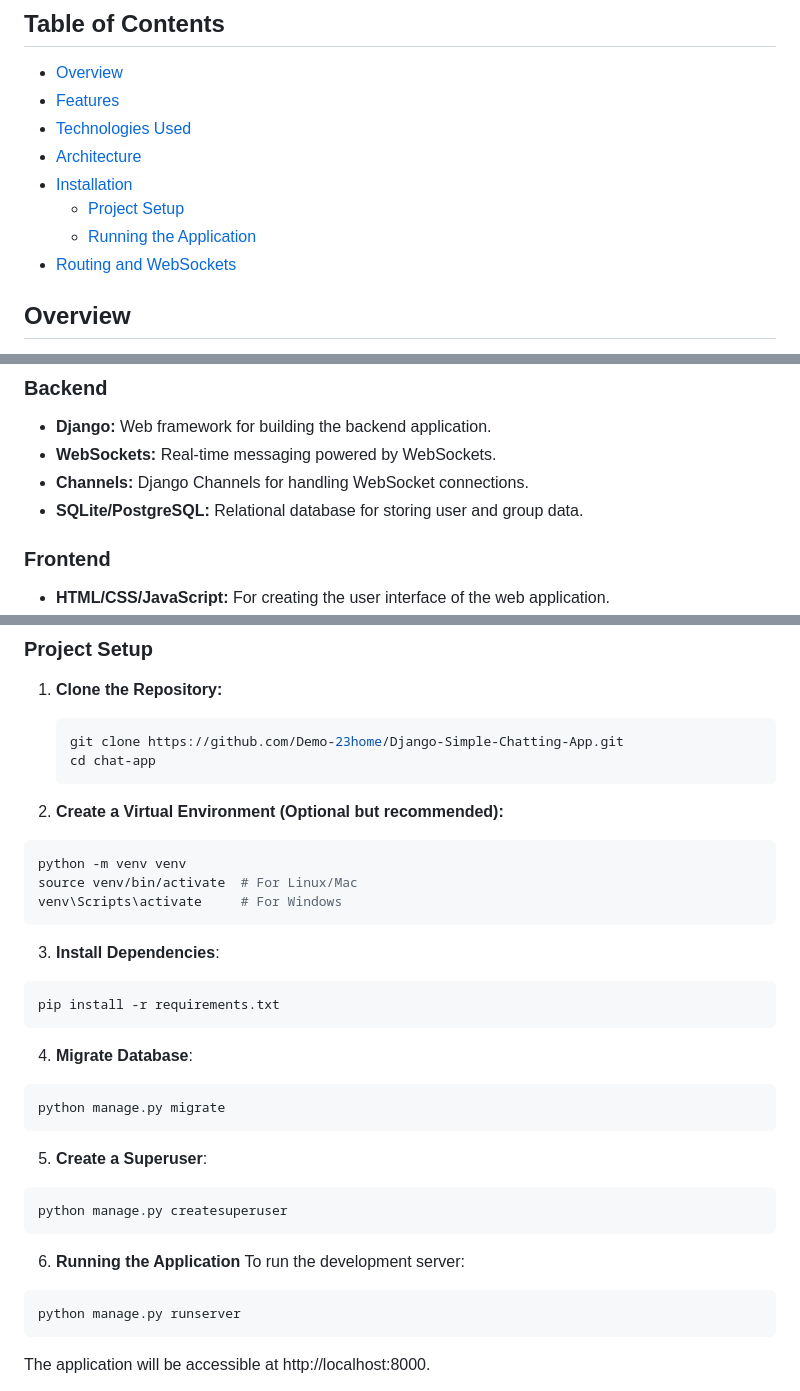
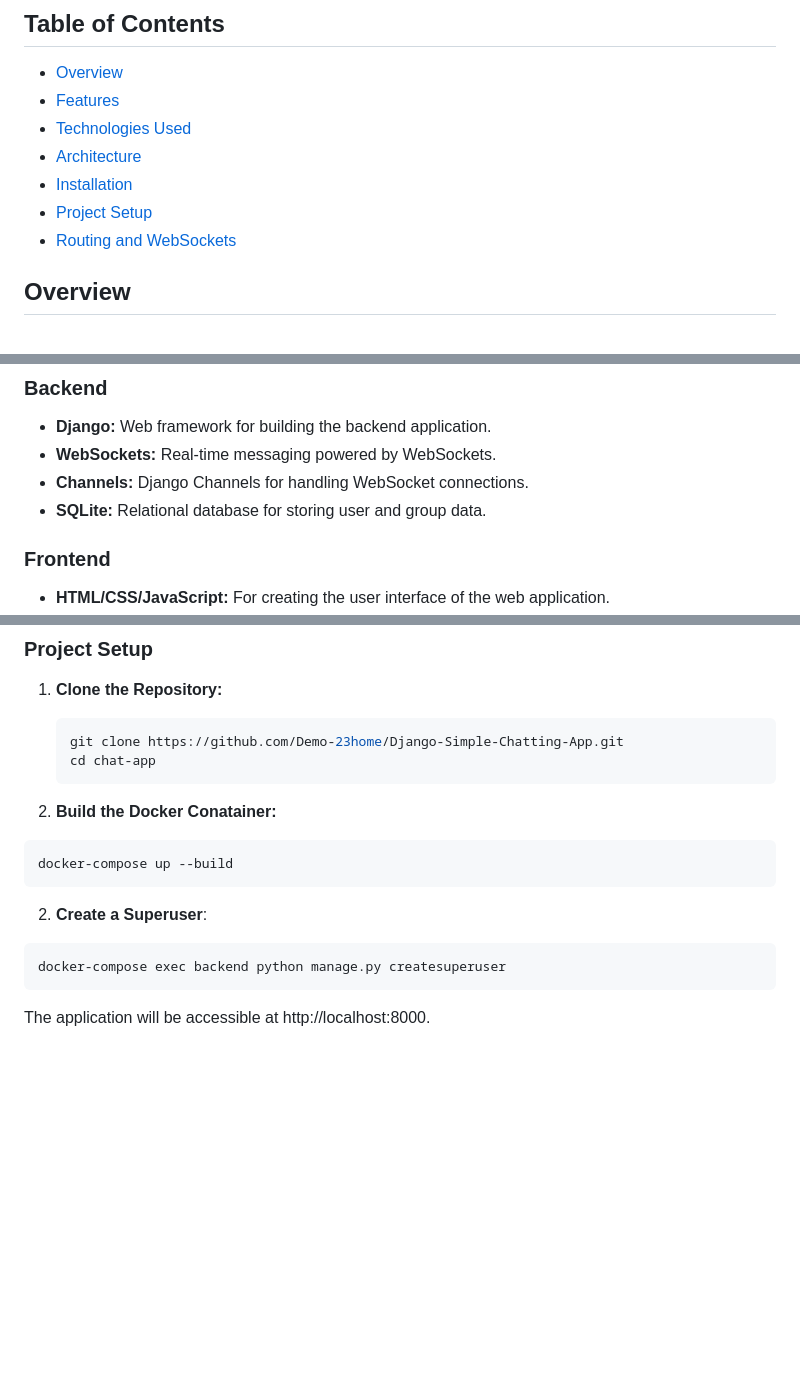
Before and after one commit to Demo-23home/Django-Simple-Chatting-App, a Markdown page: README.md, 3 parts joined by grey strips. Drawn GitHub-style; blank space fills up the shorter version.

````diff
--- a/README.md
+++ b/README.md
@@ -7,8 +7,7 @@
 - [Technologies Used](#technologies-used)
 - [Architecture](#architecture)
 - [Installation](#installation)
-  - [Project Setup](#project-setup)
-  - [Running the Application](#running-the-application)
+- [Project Setup](#project-setup)
 - [Routing and WebSockets](#routing-and-websockets)
 
 ## Overview
@@ -29,7 +28,7 @@ The **Chat Application** is a real-time messaging platform built using Django. I
 - **Django:** Web framework for building the backend application.
 - **WebSockets:** Real-time messaging powered by WebSockets.
 - **Channels:** Django Channels for handling WebSocket connections.
-- **SQLite/PostgreSQL:** Relational database for storing user and group data.
+- **SQLite:** Relational database for storing user and group data.
 
 ### Frontend
 
@@ -50,33 +49,17 @@ The application follows a **client-server architecture**, with Django handling t
    git clone https://github.com/Demo-23home/Django-Simple-Chatting-App.git
    cd chat-app
    ```
-1. **Create a Virtual Environment (Optional but recommended):**
+1. **Build the Docker Conatainer:**
 
 ```bash
-python -m venv venv
-source venv/bin/activate  # For Linux/Mac
-venv\Scripts\activate     # For Windows
-```
-3. **Install Dependencies**:
-```bash
-pip install -r requirements.txt
+docker-compose up --build
 ```
 
-4. **Migrate Database**:
+2. **Create a Superuser**:
+```bash
+docker-compose exec backend python manage.py createsuperuser
+```
 
-```bash
-python manage.py migrate
-```
-5. **Create a Superuser**:
-```bash
-python manage.py createsuperuser
-```
-6. **Running the Application**
-To run the development server:
-
-```bash
-python manage.py runserver
-```
 The application will be accessible at http://localhost:8000.
 
 Routing and WebSockets
````
